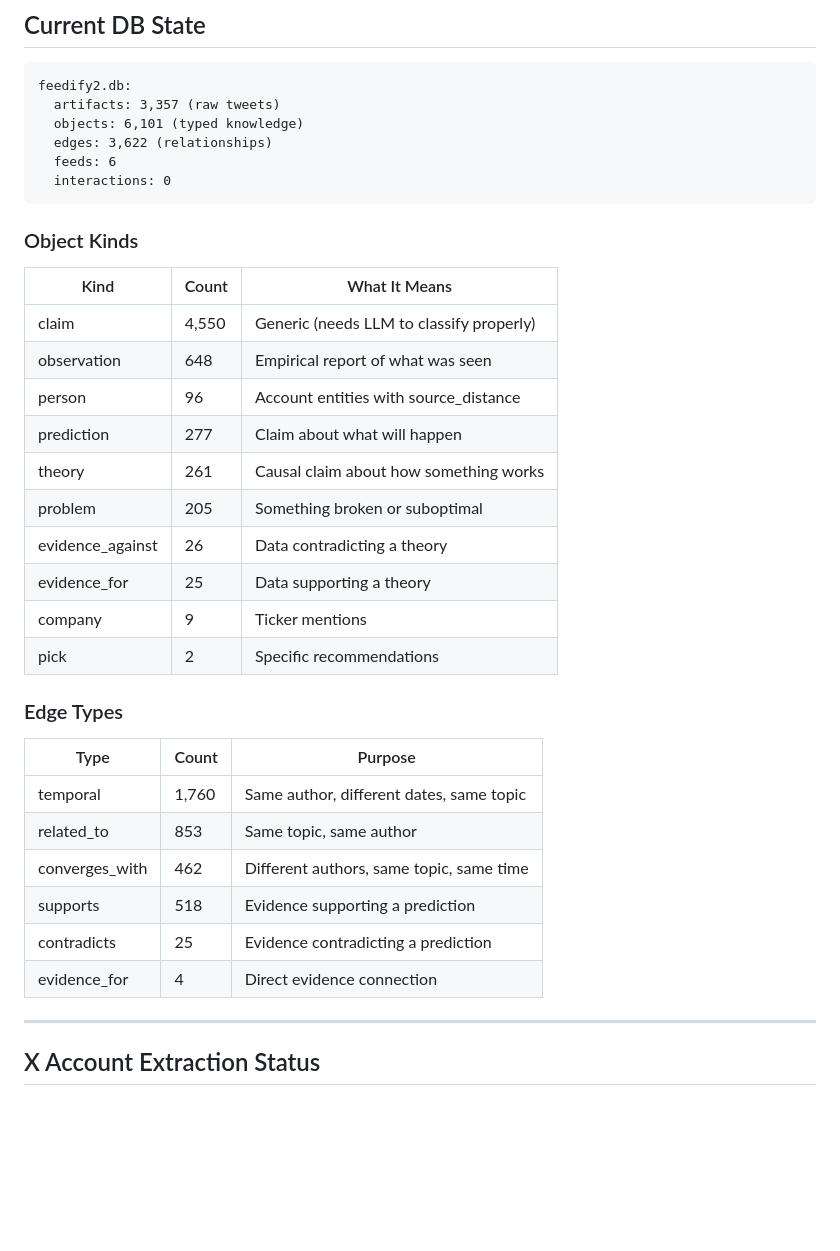
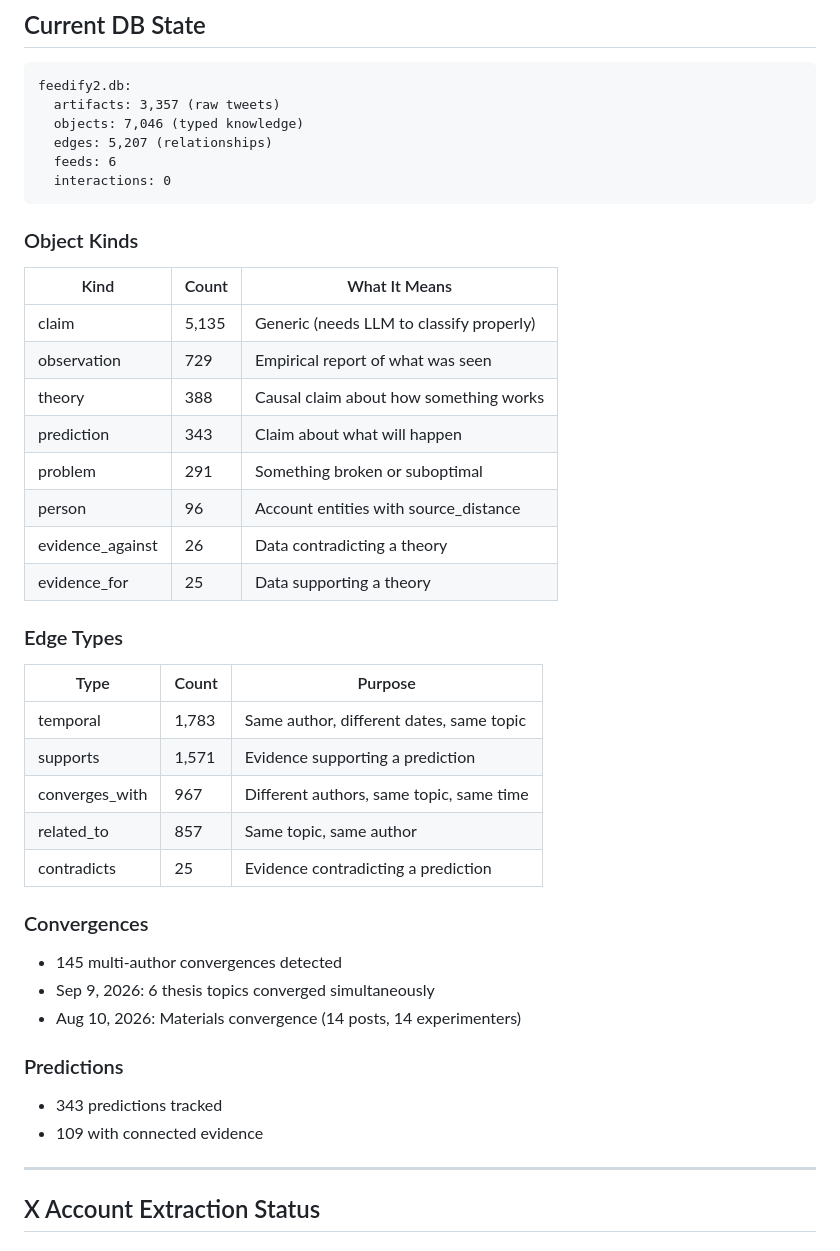
Before and after one commit to prx0r/feedify, a Markdown page: HANDOVER.md, the part around the change. Drawn GitHub-style; blank space fills up the shorter version.

Commit message:
Manual classification + convergence detection + prediction tracking
- 7,046 objects (up from 6,101)
- 5,207 edges (up from 3,622)
- 343 predictions tracked
- 145 convergences detected
- 109 predictions with connected evidence
- Updated HANDOVER.md with final state

````diff
--- a/HANDOVER.md
+++ b/HANDOVER.md
@@ -33,8 +33,8 @@ $$Alpha_i = (P_{ours} - P_{market}) \times \Delta CF_i \times X_i \times B_i \ti
 ```
 feedify2.db:
   artifacts: 3,357 (raw tweets)
-  objects: 6,101 (typed knowledge)
-  edges: 3,622 (relationships)
+  objects: 7,046 (typed knowledge)
+  edges: 5,207 (relationships)
   feeds: 6
   interactions: 0
 ```
@@ -42,26 +42,32 @@ feedify2.db:
 ### Object Kinds
 | Kind | Count | What It Means |
 |------|-------|---------------|
-| claim | 4,550 | Generic (needs LLM to classify properly) |
-| observation | 648 | Empirical report of what was seen |
+| claim | 5,135 | Generic (needs LLM to classify properly) |
+| observation | 729 | Empirical report of what was seen |
+| theory | 388 | Causal claim about how something works |
+| prediction | 343 | Claim about what will happen |
+| problem | 291 | Something broken or suboptimal |
 | person | 96 | Account entities with source_distance |
-| prediction | 277 | Claim about what will happen |
-| theory | 261 | Causal claim about how something works |
-| problem | 205 | Something broken or suboptimal |
 | evidence_against | 26 | Data contradicting a theory |
 | evidence_for | 25 | Data supporting a theory |
-| company | 9 | Ticker mentions |
-| pick | 2 | Specific recommendations |
 
 ### Edge Types
 | Type | Count | Purpose |
 |------|-------|---------|
-| temporal | 1,760 | Same author, different dates, same topic |
-| related_to | 853 | Same topic, same author |
-| converges_with | 462 | Different authors, same topic, same time |
-| supports | 518 | Evidence supporting a prediction |
+| temporal | 1,783 | Same author, different dates, same topic |
+| supports | 1,571 | Evidence supporting a prediction |
+| converges_with | 967 | Different authors, same topic, same time |
+| related_to | 857 | Same topic, same author |
 | contradicts | 25 | Evidence contradicting a prediction |
-| evidence_for | 4 | Direct evidence connection |
+
+### Convergences
+- 145 multi-author convergences detected
+- Sep 9, 2026: 6 thesis topics converged simultaneously
+- Aug 10, 2026: Materials convergence (14 posts, 14 experimenters)
+
+### Predictions
+- 343 predictions tracked
+- 109 with connected evidence
 
 ---
 
````
